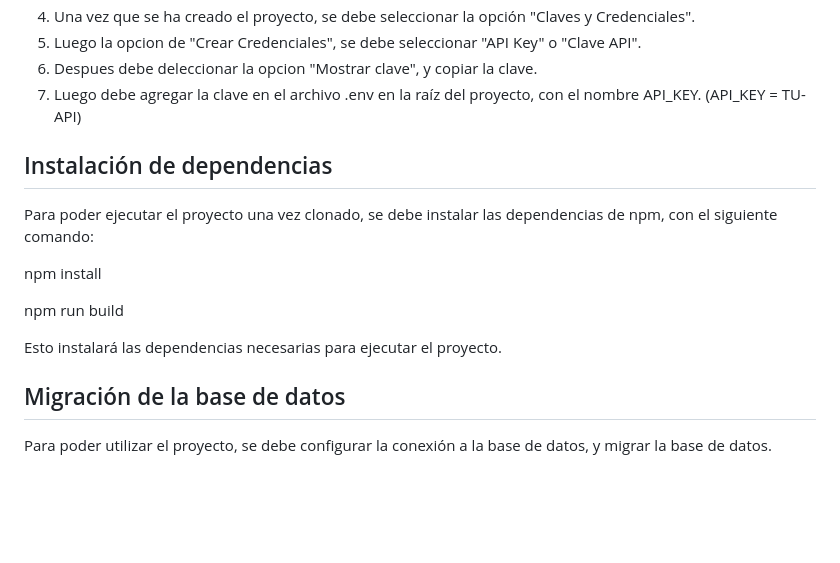
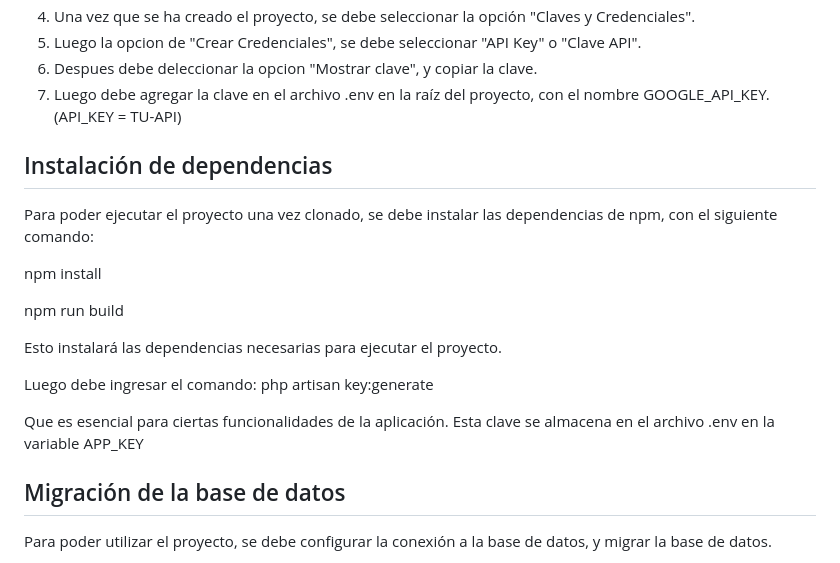
Before and after one commit to Perruni/TPI_Lab_IV, a Markdown page: README.md, the part around the change. Rendered like a GitHub page; blank space fills up the shorter version.

Commit message:
Sistema de Gestion de Eventos v1.1.1
se actualizo el read me

```diff
--- a/README.md
+++ b/README.md
@@ -14,7 +14,7 @@ Para obtener la clave de API, se debe seguir los siguientes pasos:
 4. Una vez que se ha creado el proyecto, se debe seleccionar la opción "Claves y Credenciales".
 5. Luego la opcion de "Crear Credenciales", se debe seleccionar "API Key" o "Clave API".
 6. Despues debe deleccionar la opcion "Mostrar clave", y copiar la clave.
-7. Luego debe agregar la clave en el archivo .env en la raíz del proyecto, con el nombre API_KEY. (API_KEY = TU-API)
+7. Luego debe agregar la clave en el archivo .env en la raíz del proyecto, con el nombre GOOGLE_API_KEY. (API_KEY = TU-API)
 
 ## Instalación de dependencias
 
@@ -25,6 +25,11 @@ npm install
 npm run build
 
 Esto instalará las dependencias necesarias para ejecutar el proyecto.
+
+Luego debe ingresar el comando:
+php artisan key:generate
+
+Que es esencial para ciertas funcionalidades de la aplicación. Esta clave se almacena en el archivo .env en la variable APP_KEY
 
 ## Migración de la base de datos
 
```
